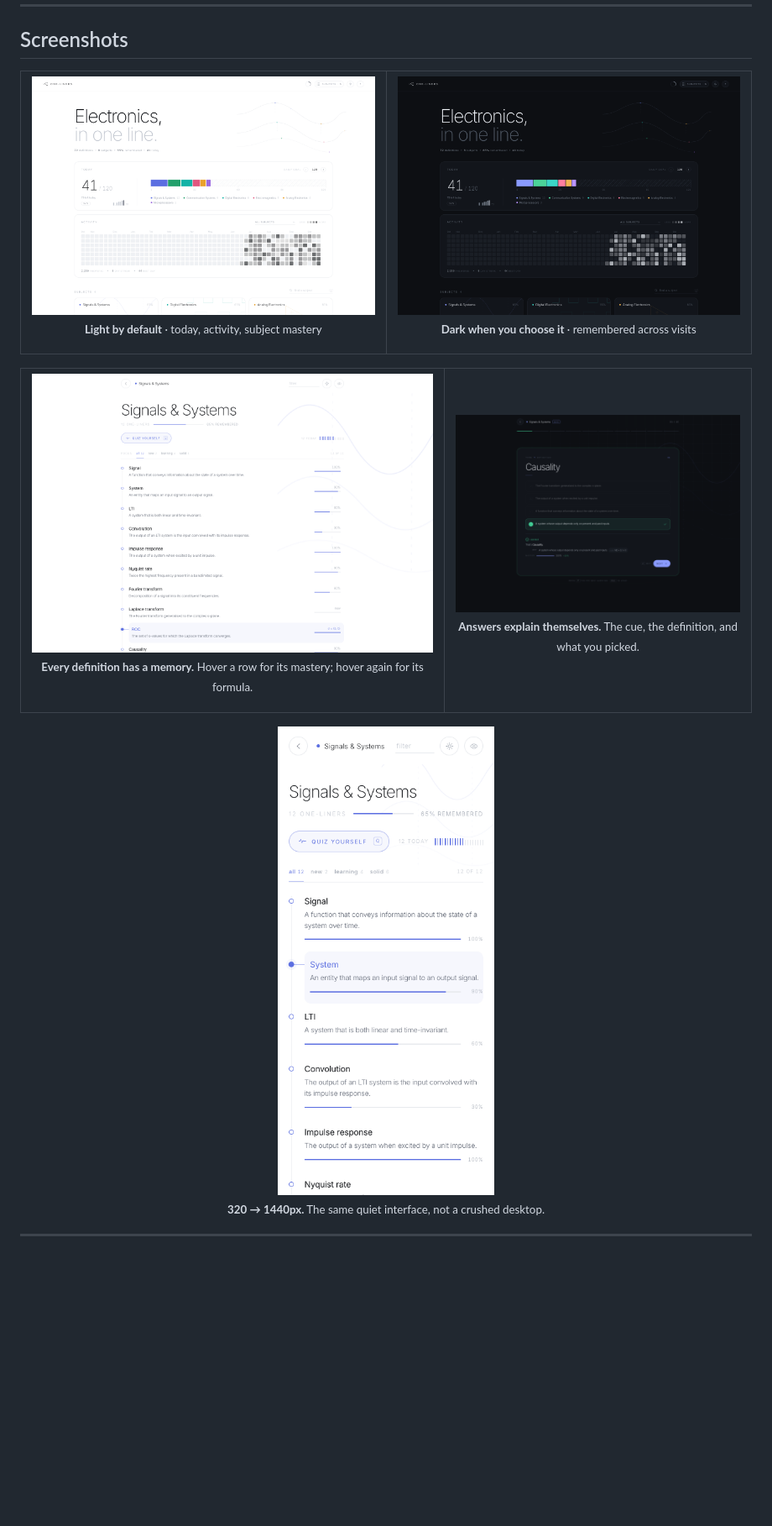
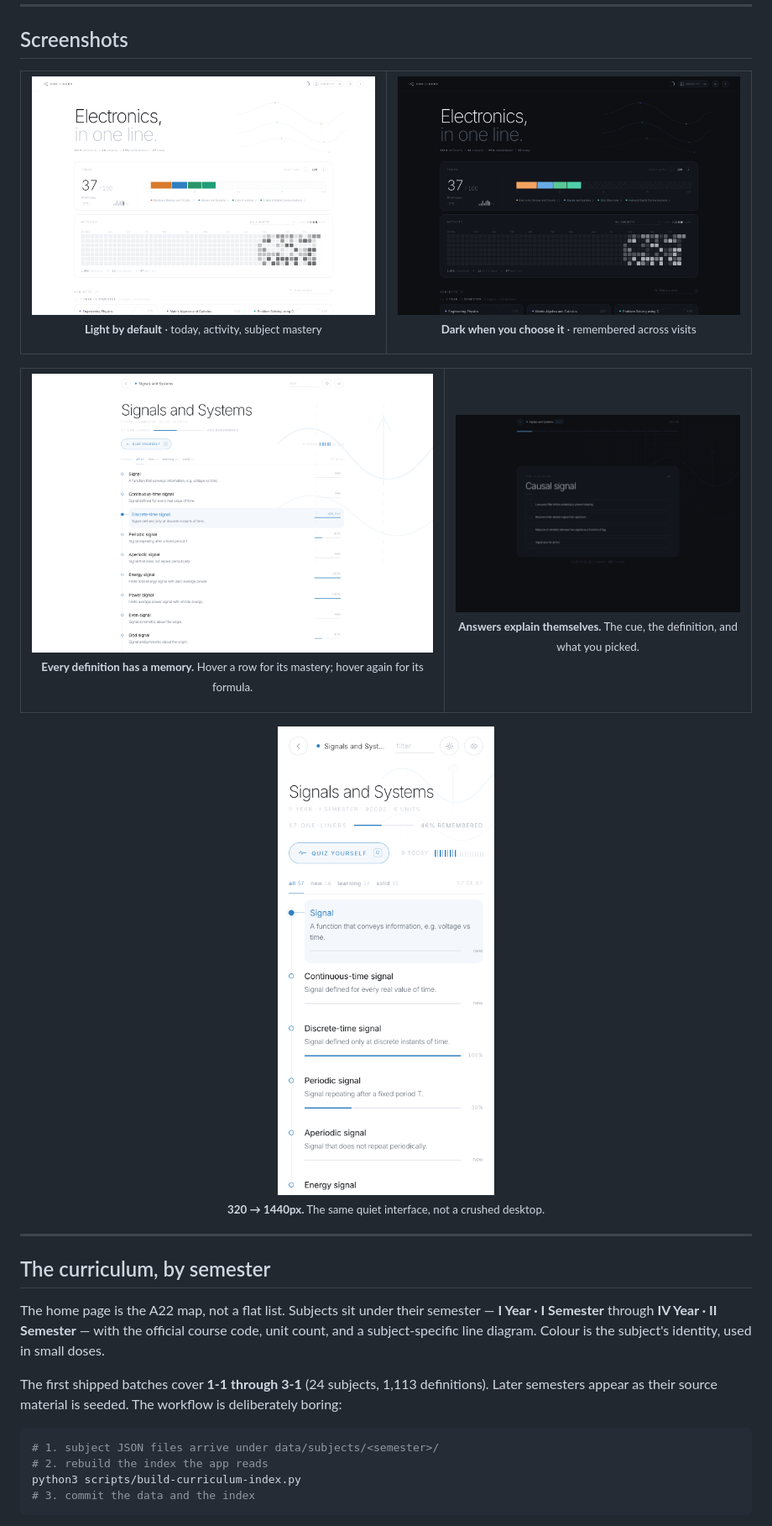
Before and after one commit to Abhinav-Prabhakar/ECEDefinitions, a Markdown page: README.md, the part around the change printed below. Shown: that part at 84% size. Drawn GitHub-style; pictures changed too: assets/screenshot-home-dark.png, assets/screenshot-home-light.png, assets/screenshot-mobile-subject.png; blank space fills up the shorter version.

Commit message:
Group real subjects by semester and load the curriculum at runtime

````diff
--- a/README.md
+++ b/README.md
@@ -75,3 +76,23 @@ No accounts, no server, no noise.
   <img src="assets/screenshot-mobile-subject.png" alt="one·liners on a phone" width="310" />
   <p><sub><strong>320 → 1440px.</strong> The same quiet interface, not a crushed desktop.</sub></p>
 </div>
+
+---
+
+## The curriculum, by semester
+
+The home page is the A22 map, not a flat list. Subjects sit under their semester — **I Year
+· I Semester** through **IV Year · II Semester** — with the official course code, unit
+count, and a subject-specific line diagram. Colour is the subject's identity, used in small
+doses.
+
+The first shipped batches cover **1-1 through 3-1** (24 subjects, 1,113 definitions). Later
+semesters appear as their source material is seeded. The workflow is deliberately boring:
+
+```bash
+# 1. subject JSON files arrive under data/subjects/<semester>/
+# 2. rebuild the index the app reads
+python3 scripts/build-curriculum-index.py
+# 3. commit the data and the index
+```
+
````
Also changed, not shown: other parts of README.md (+44 -22 lines), design.md (+69 -26 lines), assets/screenshot-mobile-light.png, 2 other files.
